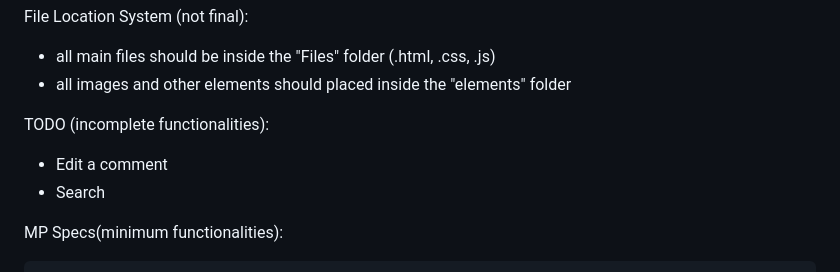
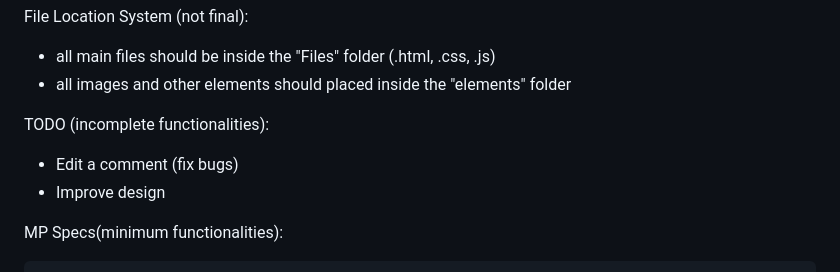
Before and after one commit to DLSU-CCAPDEV/2223T3-S12-G03, a Markdown page: README.md, the part around the change. Rendered like a GitHub page.

```diff
--- a/README.md
+++ b/README.md
@@ -6,8 +6,8 @@ File Location System (not final):
  - all images and other elements should placed inside the "elements" folder
 
 TODO (incomplete functionalities):
-- Edit a comment
-- Search
+- Edit a comment (fix bugs)
+- Improve design
 
 MP Specs(minimum functionalities):
 
```
